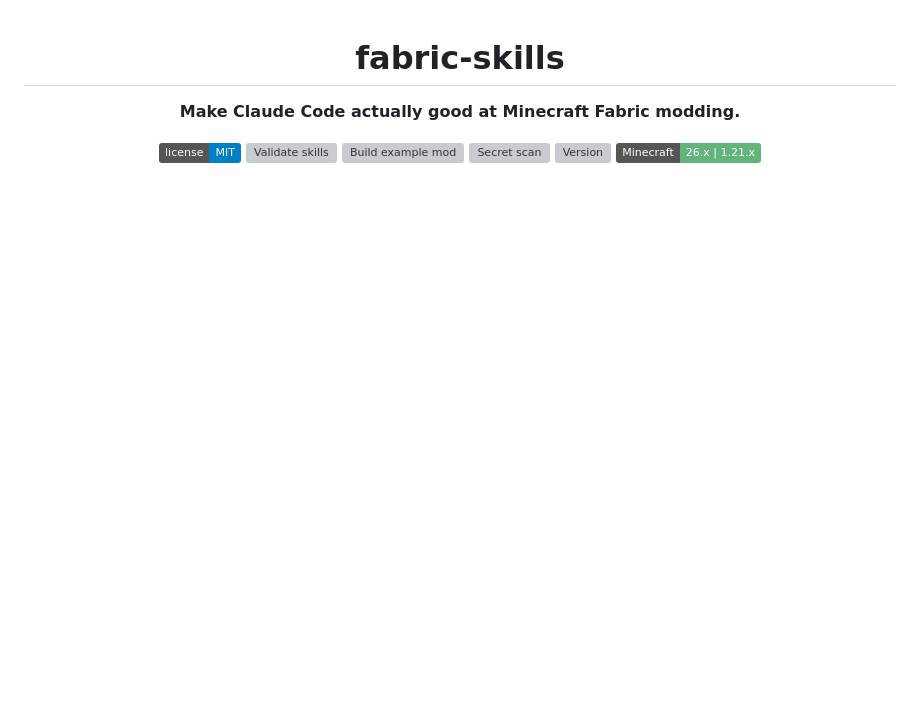
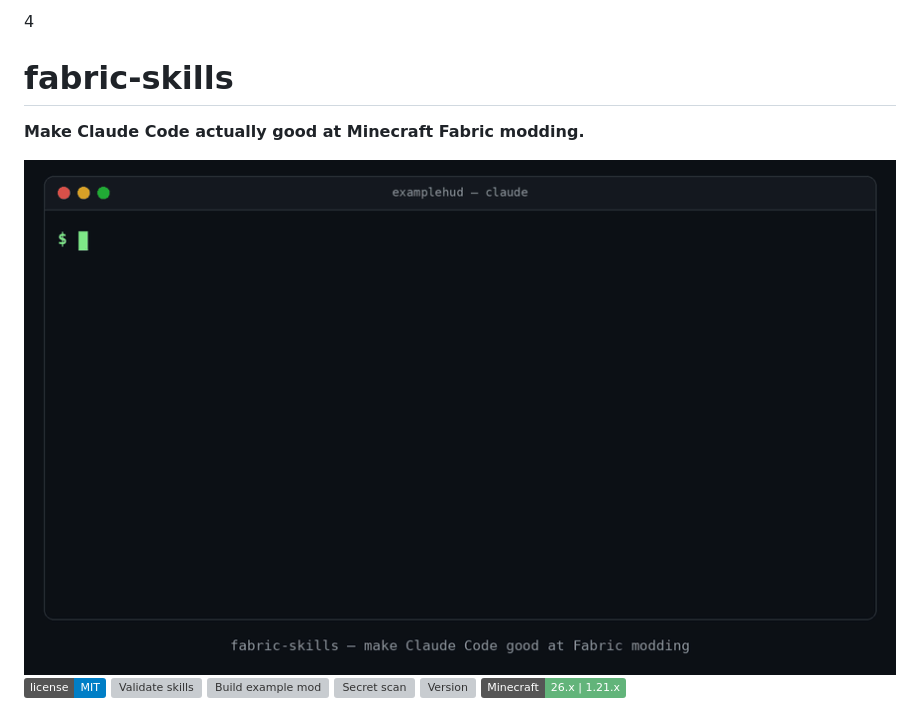
Before and after one commit to vvs1off/fabric-skills, a Markdown page: README.md, the part around the change. GitHub-like rendering; pictures changed too: docs/demo.gif (added); badges without logos; blank space fills up the shorter version; grey boxes are pictures that could not be loaded.

Commit message:
añadir demo gif + readme con el gif

```diff
--- a/README.md
+++ b/README.md
@@ -1,9 +1,10 @@
-<div align="center">
+4<div align="center">
 
 # fabric-skills
 
 **Make Claude Code actually good at Minecraft Fabric modding.**
 
+![demo](docs/demo.gif)
 [![License: MIT](https://img.shields.io/badge/license-MIT-blue.svg)](LICENSE)
 [![Validate skills](https://github.com/vvs1off/fabric-skills/actions/workflows/validate-skills.yml/badge.svg)](https://github.com/vvs1off/fabric-skills/actions/workflows/validate-skills.yml)
 [![Build example mod](https://github.com/vvs1off/fabric-skills/actions/workflows/build-example.yml/badge.svg)](https://github.com/vvs1off/fabric-skills/actions/workflows/build-example.yml)
```
